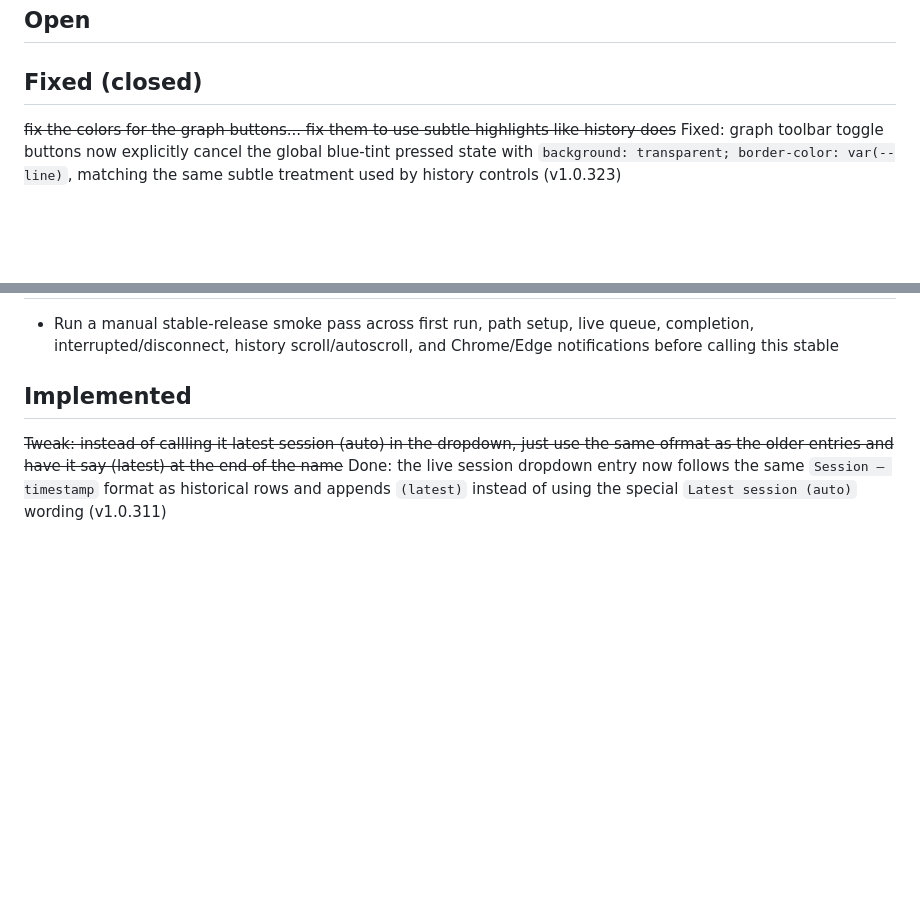
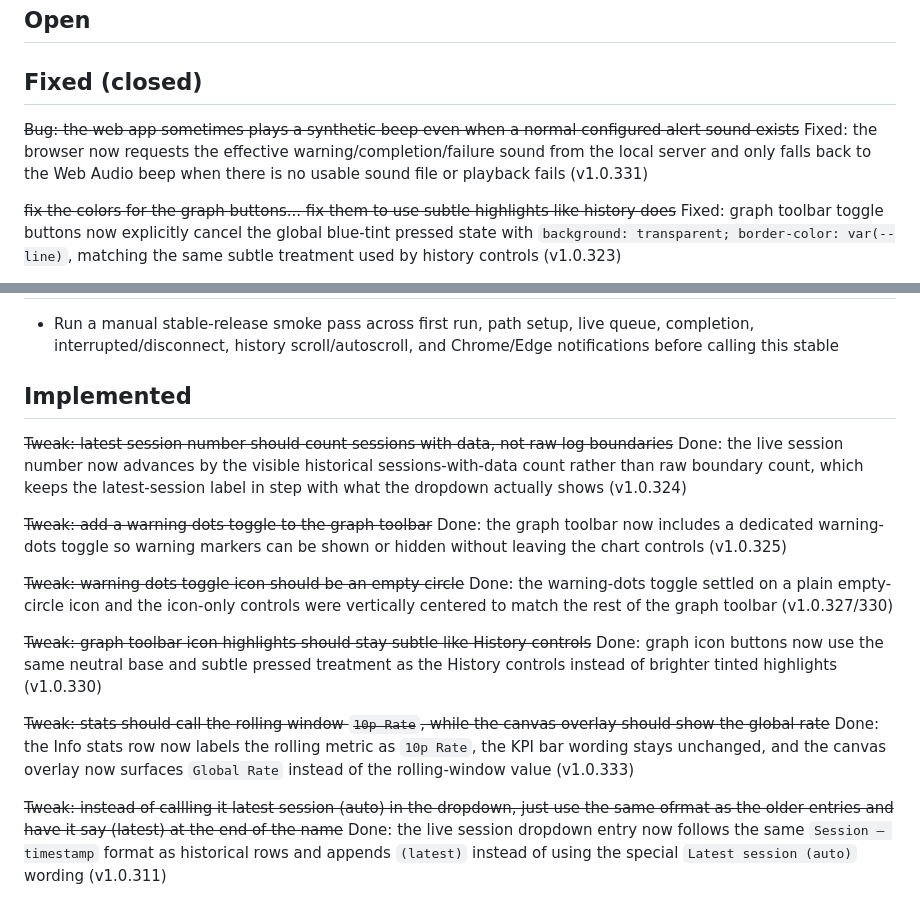
Before and after one commit to ShubiMaja/vs-queue-monitor, a Markdown page: TODO.md, 2 parts joined by grey strips. GitHub-like rendering; blank space fills up the shorter version.

Commit message:
Backfill recent fixes into TODO

```diff
--- a/TODO.md
+++ b/TODO.md
@@ -3,6 +3,9 @@
 ## Open
 
 ## Fixed (closed)
+
+~~Bug: the web app sometimes plays a synthetic beep even when a normal configured alert sound exists~~
+Fixed: the browser now requests the effective warning/completion/failure sound from the local server and only falls back to the Web Audio beep when there is no usable sound file or playback fails (v1.0.331)
 
 ~~fix the colors for the graph buttons... fix them to use subtle highlights like history does~~
 Fixed: graph toolbar toggle buttons now explicitly cancel the global blue-tint pressed state with `background: transparent; border-color: var(--line)`, matching the same subtle treatment used by history controls (v1.0.323)
@@ -158,6 +161,21 @@ Fixed: same DPR double-scaling fix as the desktop trendline bug; on a 3x mobile
 
 ## Implemented
 
+~~Tweak: latest session number should count sessions with data, not raw log boundaries~~
+Done: the live session number now advances by the visible historical sessions-with-data count rather than raw boundary count, which keeps the latest-session label in step with what the dropdown actually shows (v1.0.324)
+
+~~Tweak: add a warning dots toggle to the graph toolbar~~
+Done: the graph toolbar now includes a dedicated warning-dots toggle so warning markers can be shown or hidden without leaving the chart controls (v1.0.325)
+
+~~Tweak: warning dots toggle icon should be an empty circle~~
+Done: the warning-dots toggle settled on a plain empty-circle icon and the icon-only controls were vertically centered to match the rest of the graph toolbar (v1.0.327/330)
+
+~~Tweak: graph toolbar icon highlights should stay subtle like History controls~~
+Done: graph icon buttons now use the same neutral base and subtle pressed treatment as the History controls instead of brighter tinted highlights (v1.0.330)
+
+~~Tweak: stats should call the rolling window `10p Rate`, while the canvas overlay should show the global rate~~
+Done: the Info stats row now labels the rolling metric as `10p Rate`, the KPI bar wording stays unchanged, and the canvas overlay now surfaces `Global Rate` instead of the rolling-window value (v1.0.333)
+
 ~~Tweak: instead of callling it latest session (auto) in the dropdown, just use the same ofrmat as the older entries and have it say (latest) at the end of the name~~
 Done: the live session dropdown entry now follows the same `Session — timestamp` format as historical rows and appends `(latest)` instead of using the special `Latest session (auto)` wording (v1.0.311)
 
```
